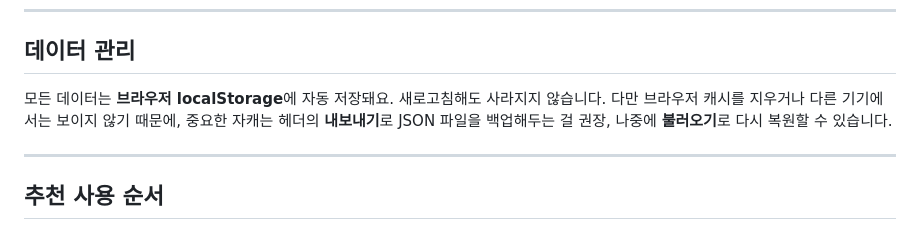
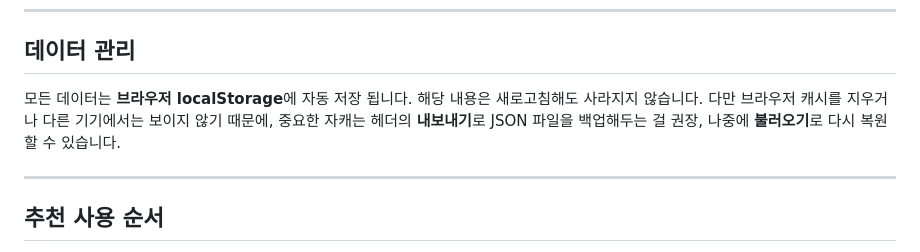
Before and after one commit to CriminalTalent/charactermaker, a Markdown page: README.md, the part around the change. Drawn GitHub-style.

Commit message:
Fix formatting in data management section of README

```diff
--- a/README.md
+++ b/README.md
@@ -88,7 +88,7 @@
 
 ## 데이터 관리
 
-모든 데이터는 **브라우저 localStorage**에 자동 저장돼요. 새로고침해도 사라지지 않습니다. 다만 브라우저 캐시를 지우거나 다른 기기에서는 보이지 않기 때문에, 중요한 자캐는 헤더의 **내보내기**로 JSON 파일을 백업해두는 걸 권장, 나중에 **불러오기**로 다시 복원할 수 있습니다.
+모든 데이터는 **브라우저 localStorage**에 자동 저장 됩니다. 해당 내용은 새로고침해도 사라지지 않습니다. 다만 브라우저 캐시를 지우거나 다른 기기에서는 보이지 않기 때문에, 중요한 자캐는 헤더의 **내보내기**로 JSON 파일을 백업해두는 걸 권장, 나중에 **불러오기**로 다시 복원할 수 있습니다.
 
 ---
 
```
